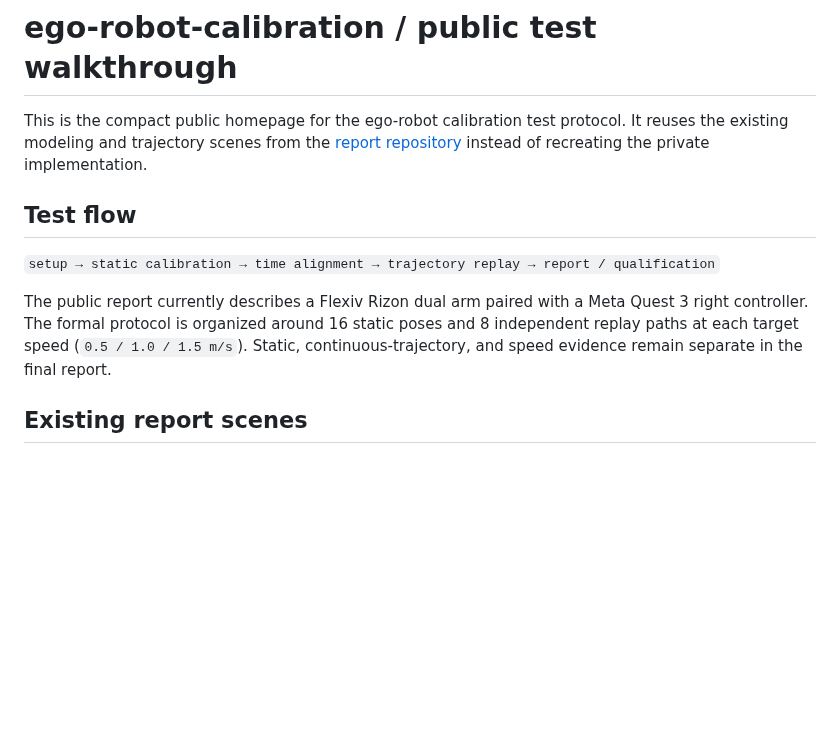
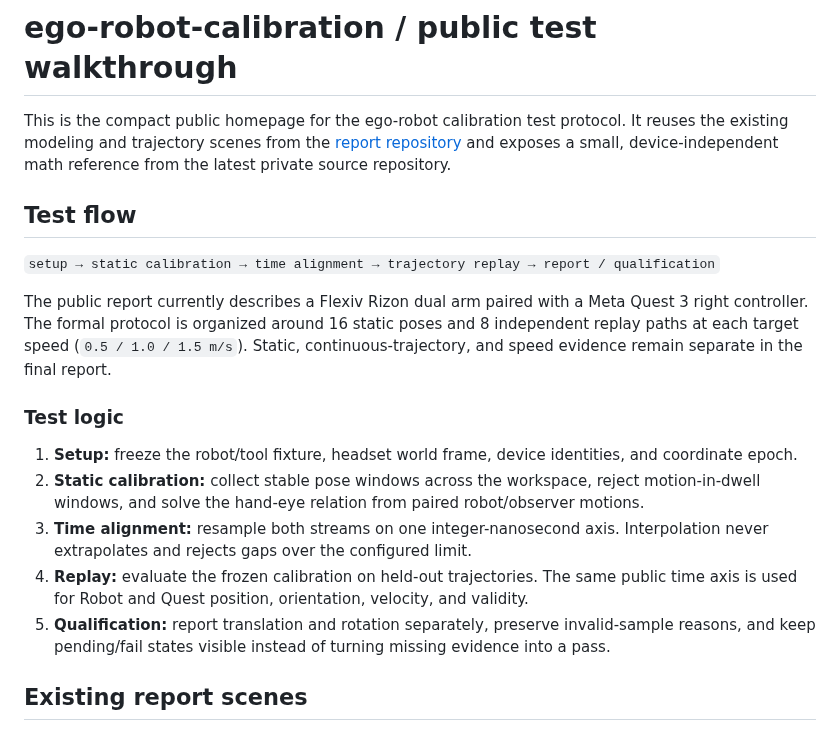
Before and after one commit to yj244-jyt/ego-robot-calibration-public, a Markdown page: README.md, the part around one of its changes. GitHub-like rendering; blank space fills up the shorter version.

```diff
--- a/README.md
+++ b/README.md
@@ -1,6 +1,6 @@
 # ego-robot-calibration / public test walkthrough
 
-This is the compact public homepage for the ego-robot calibration test protocol. It reuses the existing modeling and trajectory scenes from the [report repository](https://github.com/yj244-jyt/ego-robot-calibration-reports) instead of recreating the private implementation.
+This is the compact public homepage for the ego-robot calibration test protocol. It reuses the existing modeling and trajectory scenes from the [report repository](https://github.com/yj244-jyt/ego-robot-calibration-reports) and exposes a small, device-independent math reference from the latest private source repository.
 
 ## Test flow
 
@@ -8,6 +8,14 @@ This is the compact public homepage for the ego-robot calibration test protocol.
 
 The public report currently describes a Flexiv Rizon dual arm paired with a Meta Quest 3 right controller. The formal protocol is organized around 16 static poses and 8 independent replay paths at each target speed (`0.5 / 1.0 / 1.5 m/s`). Static, continuous-trajectory, and speed evidence remain separate in the final report.
 
+### Test logic
+
+1. **Setup:** freeze the robot/tool fixture, headset world frame, device identities, and coordinate epoch.
+2. **Static calibration:** collect stable pose windows across the workspace, reject motion-in-dwell windows, and solve the hand-eye relation from paired robot/observer motions.
+3. **Time alignment:** resample both streams on one integer-nanosecond axis. Interpolation never extrapolates and rejects gaps over the configured limit.
+4. **Replay:** evaluate the frozen calibration on held-out trajectories. The same public time axis is used for Robot and Quest position, orientation, velocity, and validity.
+5. **Qualification:** report translation and rotation separately, preserve invalid-sample reasons, and keep pending/fail states visible instead of turning missing evidence into a pass.
+
 ## Existing report scenes
 
 The images below are rendered directly from the current public Quest3 report page. They are explanatory snapshots, not new model drawings.
```
Also changed, not shown: other parts of README.md (+60 -6 lines), public_math/README.md (added, +38 -0 lines), media/setup.png (deleted), media/static-calibration.png, media/trajectory.gif, media/trajectory.png, 8 other files.
